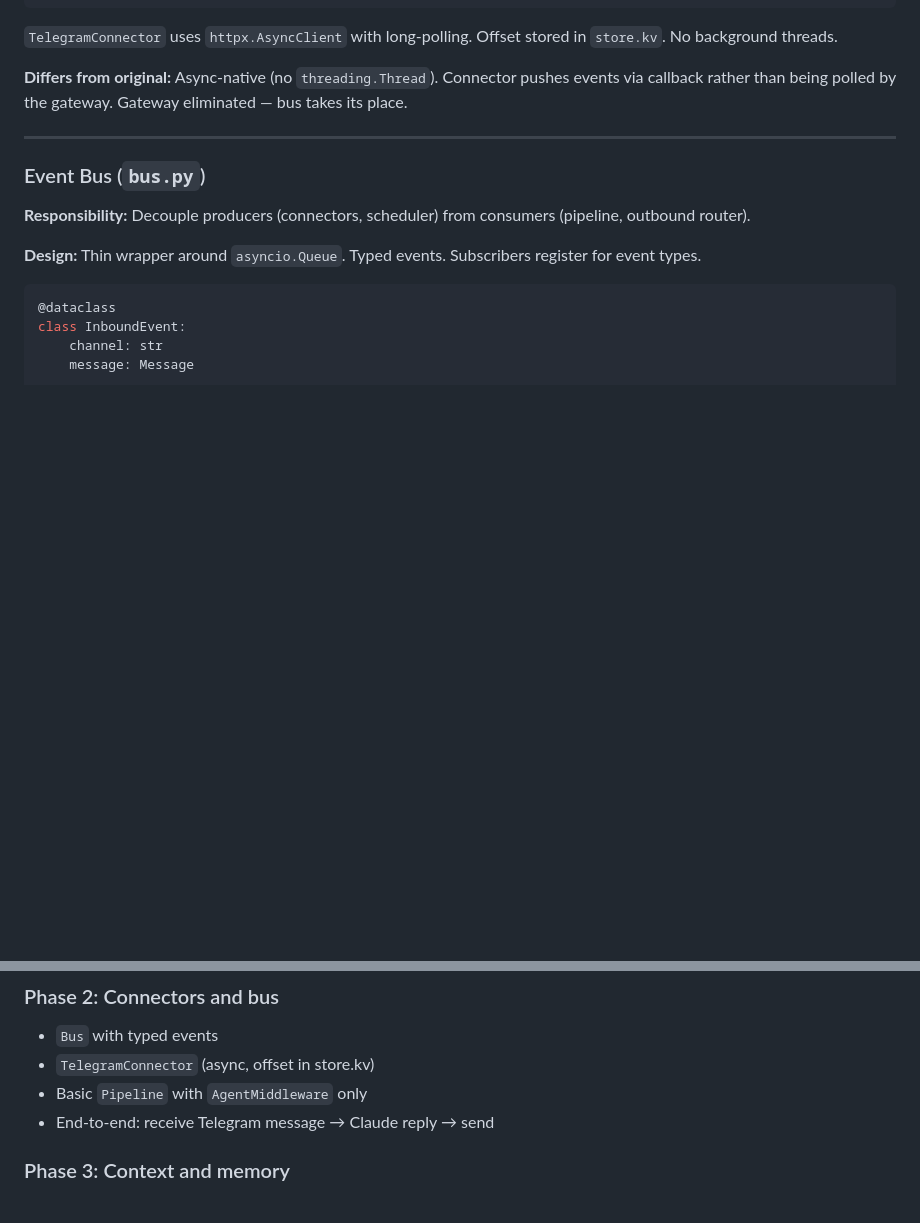
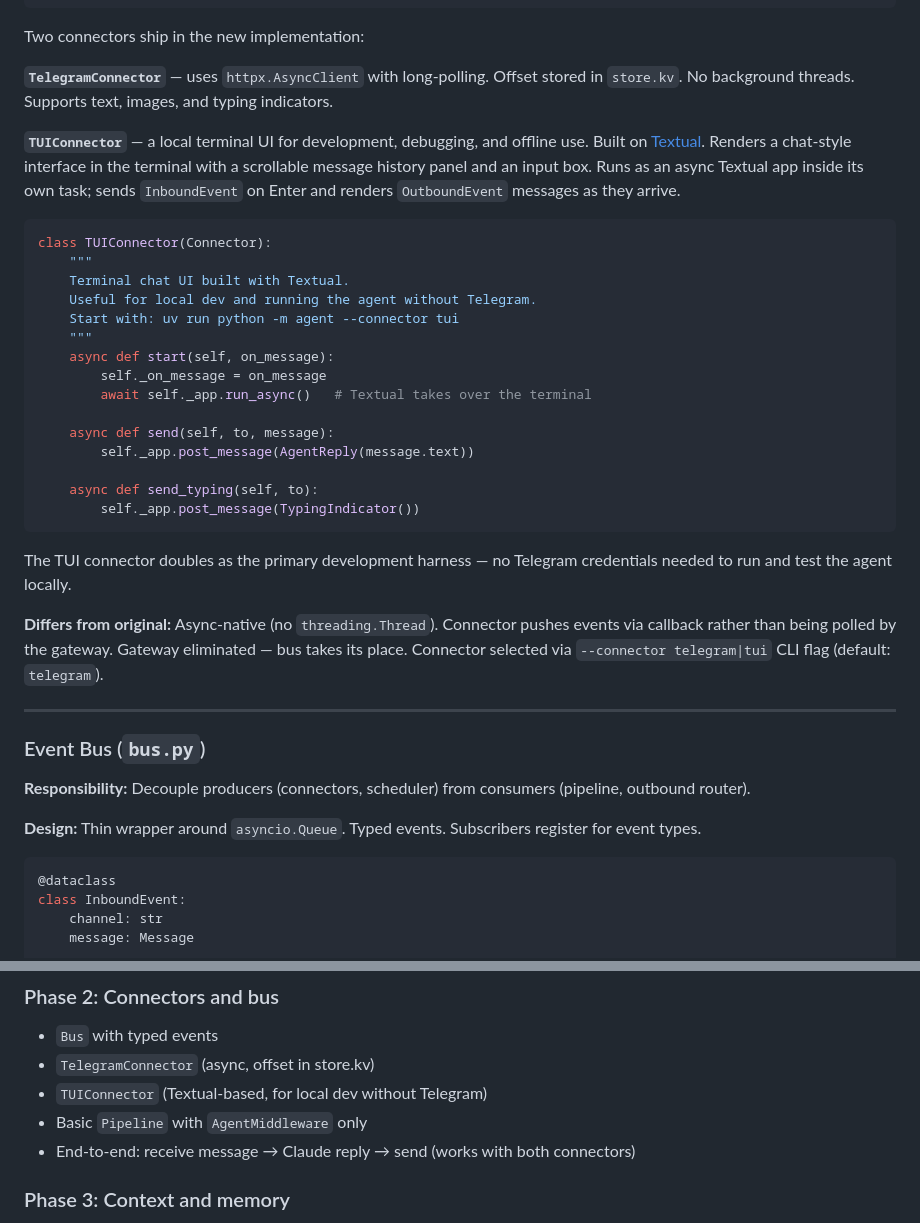
Before and after one commit to awfulwoman/awfulclaw, a Markdown page: docs/REIMPLEMENTATION_PLAN.md, 2 parts joined by grey strips. GitHub-like rendering; blank space fills up the shorter version.

Commit message:
docs: add TUIConnector to reimplementation plan
Adds a Textual-based TUI connector as a first-class connector alongside
Telegram — useful for local development and running the agent without
Telegram credentials. Documents the design and CLI flag to select it.

Co-Authored-By: Claude Sonnet 4.6 <noreply@anthropic.com>

````diff
--- a/docs/REIMPLEMENTATION_PLAN.md
+++ b/docs/REIMPLEMENTATION_PLAN.md
@@ -213,9 +213,33 @@ class Connector(ABC):
     async def stop(self) -> None: ...
 ```
 
-`TelegramConnector` uses `httpx.AsyncClient` with long-polling. Offset stored in `store.kv`. No background threads.
+Two connectors ship in the new implementation:
 
-**Differs from original:** Async-native (no `threading.Thread`). Connector pushes events via callback rather than being polled by the gateway. Gateway eliminated — bus takes its place.
+**`TelegramConnector`** — uses `httpx.AsyncClient` with long-polling. Offset stored in `store.kv`. No background threads. Supports text, images, and typing indicators.
+
+**`TUIConnector`** — a local terminal UI for development, debugging, and offline use. Built on [Textual](https://github.com/Textualize/textual). Renders a chat-style interface in the terminal with a scrollable message history panel and an input box. Runs as an async Textual app inside its own task; sends `InboundEvent` on Enter and renders `OutboundEvent` messages as they arrive.
+
+```python
+class TUIConnector(Connector):
+    """
+    Terminal chat UI built with Textual.
+    Useful for local dev and running the agent without Telegram.
+    Start with: uv run python -m agent --connector tui
+    """
+    async def start(self, on_message):
+        self._on_message = on_message
+        await self._app.run_async()   # Textual takes over the terminal
+
+    async def send(self, to, message):
+        self._app.post_message(AgentReply(message.text))
+
+    async def send_typing(self, to):
+        self._app.post_message(TypingIndicator())
+```
+
+The TUI connector doubles as the primary development harness — no Telegram credentials needed to run and test the agent locally.
+
+**Differs from original:** Async-native (no `threading.Thread`). Connector pushes events via callback rather than being polled by the gateway. Gateway eliminated — bus takes its place. Connector selected via `--connector telegram|tui` CLI flag (default: `telegram`).
 
 ---
 
@@ -454,8 +478,9 @@ These are read at runtime but never written by the agent (the agent uses `set_fa
 ### Phase 2: Connectors and bus
 - `Bus` with typed events
 - `TelegramConnector` (async, offset in store.kv)
+- `TUIConnector` (Textual-based, for local dev without Telegram)
 - Basic `Pipeline` with `AgentMiddleware` only
-- End-to-end: receive Telegram message → Claude reply → send
+- End-to-end: receive message → Claude reply → send (works with both connectors)
 
 ### Phase 3: Context and memory
 - `ContextAssembler` with budget-based ranking
````
